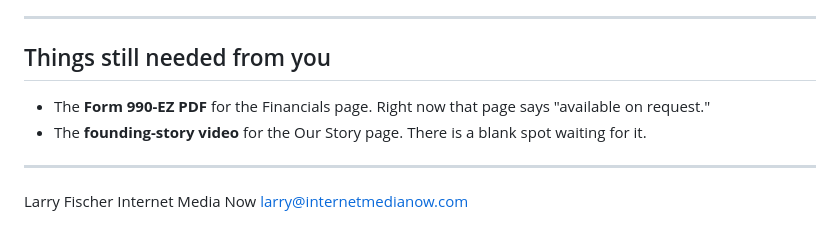
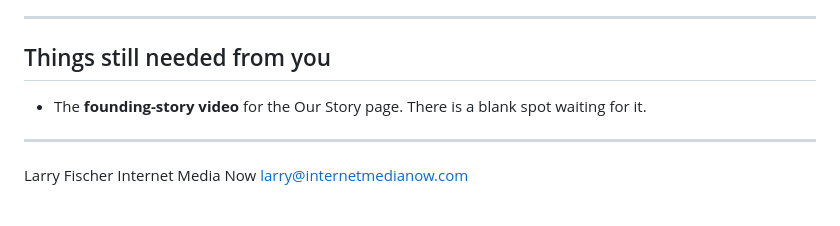
Before and after one commit to fischerls/light-of-cambodia, a Markdown page: HOW-TO-EDIT.md, the part around the change. Drawn GitHub-style.

```diff
--- a/HOW-TO-EDIT.md
+++ b/HOW-TO-EDIT.md
@@ -96,7 +96,6 @@ These are locked so nothing important gets damaged. If you truly need one change
 
 ## Things still needed from you
 
-- The **Form 990-EZ PDF** for the Financials page. Right now that page says "available on request."
 - The **founding-story video** for the Our Story page. There is a blank spot waiting for it.
 
 ---
```
Also changed, not shown: PAGES.md (+1 -3 lines).
